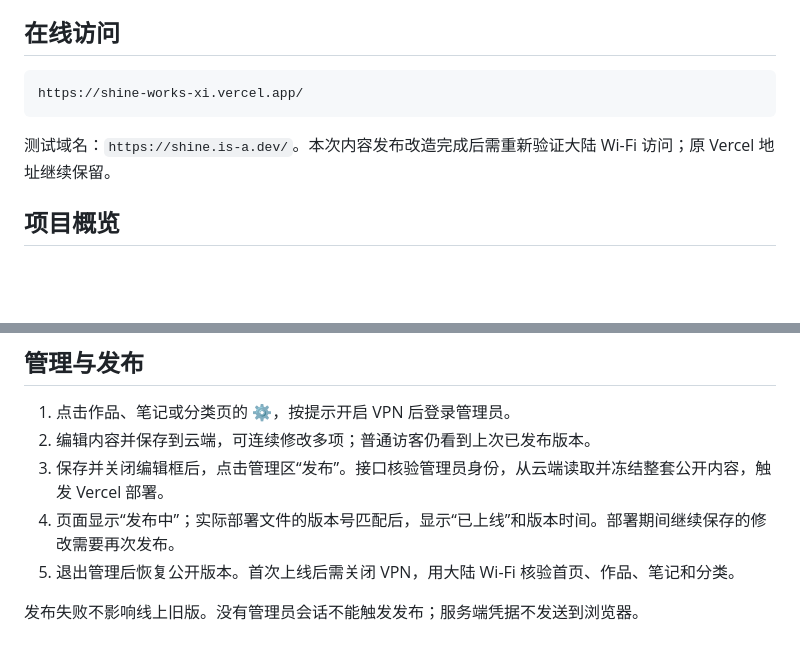
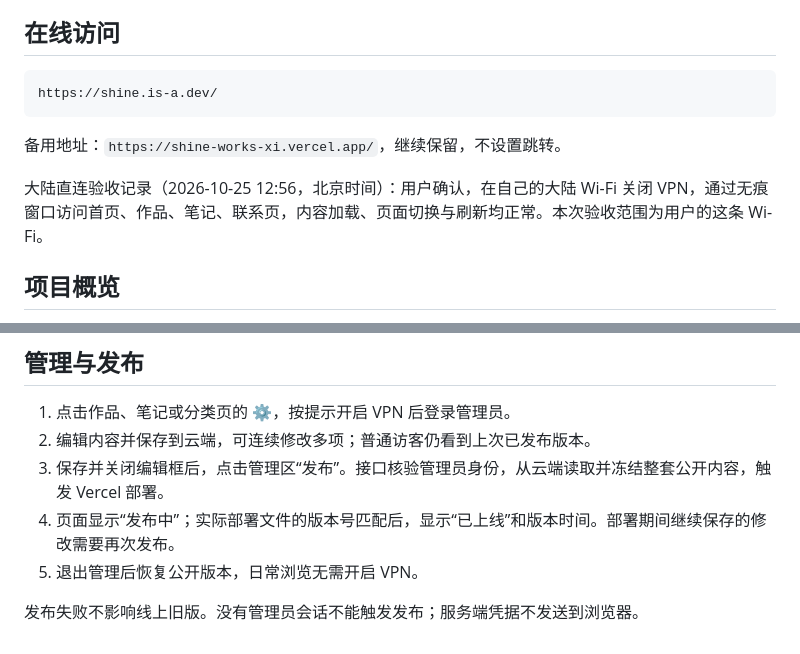
Before and after one commit to zhangzhaosix/Personal_Projects_Collection, a Markdown page: README.md, 2 parts joined by grey strips. GitHub-like rendering; blank space fills up the shorter version.

Commit message:
将 shine.is-a.dev 设为作品集主地址并记录大陆 Wi-Fi 验收

````diff
--- a/README.md
+++ b/README.md
@@ -5,10 +5,12 @@
 ## 在线访问
 
 ```text
-https://shine-works-xi.vercel.app/
+https://shine.is-a.dev/
 ```
 
-测试域名：`https://shine.is-a.dev/`。本次内容发布改造完成后需重新验证大陆 Wi-Fi 访问；原 Vercel 地址继续保留。
+备用地址：`https://shine-works-xi.vercel.app/`，继续保留，不设置跳转。
+
+大陆直连验收记录（2026-10-25 12:56，北京时间）：用户确认，在自己的大陆 Wi-Fi 关闭 VPN，通过无痕窗口访问首页、作品、笔记、联系页，内容加载、页面切换与刷新均正常。本次验收范围为用户的这条 Wi-Fi。
 
 ## 项目概览
 
@@ -128,6 +130,6 @@ node code/tests/works-category.test.cjs
 2. 编辑内容并保存到云端，可连续修改多项；普通访客仍看到上次已发布版本。
 3. 保存并关闭编辑框后，点击管理区“发布”。接口核验管理员身份，从云端读取并冻结整套公开内容，触发 Vercel 部署。
 4. 页面显示“发布中”；实际部署文件的版本号匹配后，显示“已上线”和版本时间。部署期间继续保存的修改需要再次发布。
-5. 退出管理后恢复公开版本。首次上线后需关闭 VPN，用大陆 Wi-Fi 核验首页、作品、笔记和分类。
+5. 退出管理后恢复公开版本，日常浏览无需开启 VPN。
 
 发布失败不影响线上旧版。没有管理员会话不能触发发布；服务端凭据不发送到浏览器。
````
